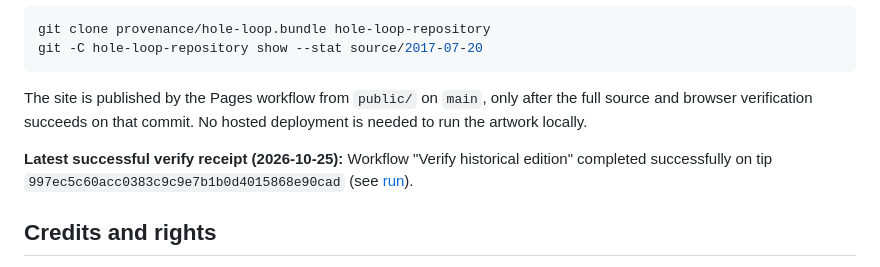
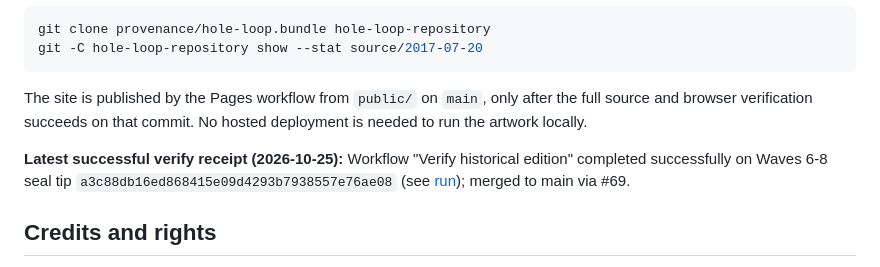
Before and after one commit to 4444J99/timed-text-navigation-loop, a Markdown page: README.md, the part around the change. Drawn GitHub-style.

Commit message:
docs: update latest verify receipt for Waves 6-8 seal success

```diff
--- a/README.md
+++ b/README.md
@@ -97,7 +97,7 @@ git -C hole-loop-repository show --stat source/2017-07-20
 
 The site is published by the Pages workflow from `public/` on `main`, only after the full source and browser verification succeeds on that commit. No hosted deployment is needed to run the artwork locally.
 
-**Latest successful verify receipt (2026-10-25):** Workflow "Verify historical edition" completed successfully on tip `997ec5c60acc0383c9c9e7b1b0d4015868e90cad` (see [run](https://github.com/4444J99/timed-text-navigation-loop/actions/runs/40188631993)).
+**Latest successful verify receipt (2026-10-25):** Workflow "Verify historical edition" completed successfully on Waves 6-8 seal tip `a3c88db16ed868415e09d4293b7938557e76ae08` (see [run](https://github.com/4444J99/timed-text-navigation-loop/actions/runs/40193158138)); merged to main via #69.
 
 ## Credits and rights
 
```
